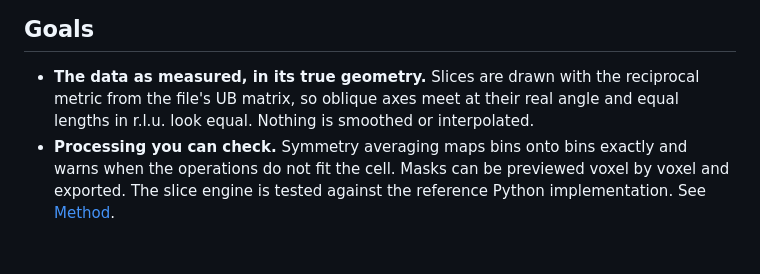
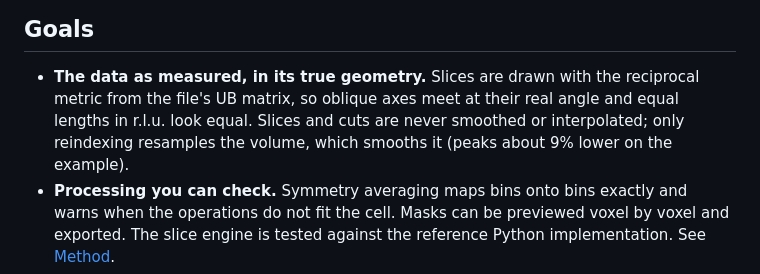
Before and after one commit to drthyang/neutron-nexus-viewer, a Markdown page: docs/FEATURES.md, the part around the change. GitHub-like rendering; blank space fills up the shorter version.

```diff
--- a/docs/FEATURES.md
+++ b/docs/FEATURES.md
@@ -8,7 +8,9 @@ What the viewer is for, everything it does with links to the details, and a firs
 
 - **The data as measured, in its true geometry.** Slices are drawn with the
   reciprocal metric from the file's UB matrix, so oblique axes meet at their real
-  angle and equal lengths in r.l.u. look equal. Nothing is smoothed or interpolated.
+  angle and equal lengths in r.l.u. look equal. Slices and cuts are never smoothed or
+  interpolated; only reindexing resamples the volume, which smooths it (peaks about 9% lower
+  on the example).
 - **Processing you can check.** Symmetry averaging maps bins onto bins exactly and
   warns when the operations do not fit the cell. Masks can be previewed voxel by
   voxel and exported. The slice engine is tested against the reference Python
```
Also changed, not shown: README.md (+2 -1 lines), docs/METHOD.md (+1 -1 lines).
